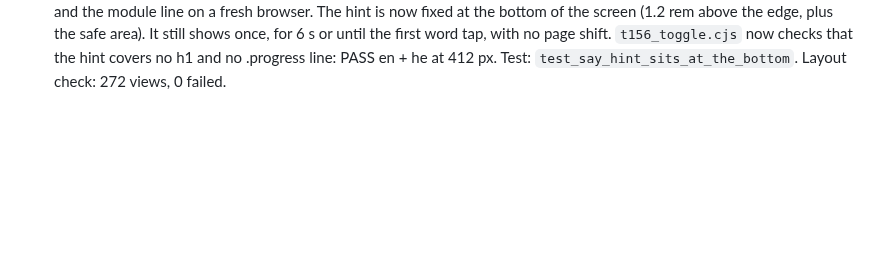
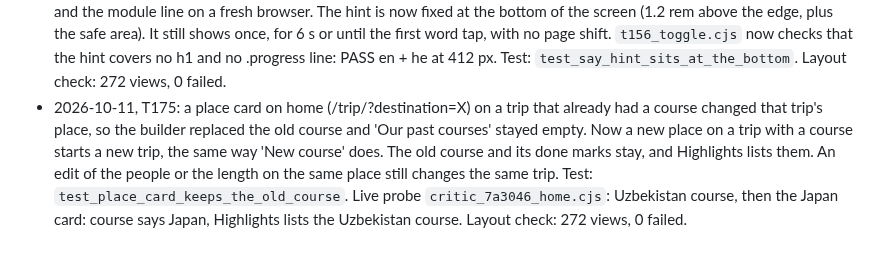
Before and after one commit to Sveder/trip-companion, a Markdown page: devpost/checklist.md, the part around the change. Drawn GitHub-style; blank space fills up the shorter version.

Commit message:
Checklist: T175 revision note

```diff
--- a/devpost/checklist.md
+++ b/devpost/checklist.md
@@ -261,3 +261,4 @@ Builder: Michael's factory (`tools/factory/`), one slice per developer run, prog
 - 2026-10-11, feedback T165 (TV test with Michael on the LG webOS 6 browser, 12:15): with the page focused, the real remote works: RIGHT moved to Uzbekistan, LEFT back, OK opened Japan (T85 device test). Problem found: after a load the browser window often has no keyboard focus, so no key reaches the page until the first OK, which arrives as mousedown + click at the pointer. Fix in static/js/tv.js: TV mode calls window.focus() on load, pageshow and visibilitychange; a click into a window with no focus, with the pointer at rest for 1 s, counts as OK on the focused card, also when the pointer moved after the last key. Network keys from bscpylgtv never reach the page, so only the real remote can confirm this on the TV. Evidence: devpost/tv-evidence/2026-10-11/.
 - 2026-10-11, feedback T171 (Michael: Uzbekistan as a real choice with about 3 short modules, for the demo): `content/uzbekistan/` holds three modules, one lesson each, 5 pages each, en + he: Uzbek food (plov/osh, non, somsa, choy, a picture quiz), Uzbek words (salom, rahmat, ha and yo'q flip cards, xayr, a quiz), Places and manners (the Registan in Samarkand, the bazaar, tea for guests with the half-full bowl, shoes off at the door, a quiz). Photos from Wikimedia Commons with credits; the word pictures are drawn SVGs with an emoji. The guide is the neutral plane mark. The trip form takes every ready country from `previews.yaml`; a welcome country card opens the form with that country chosen. For a trip that is not to Japan, the course, finished and highlights headings name the country, and the Japan-only photo hunt (nav link, 'We are in Japan now') is hidden. The 11 Uzbek word mp3s come from Google Translate TTS with the TURKISH voice: Google has no Uzbek voice and Microsoft edge TTS answers 403 (T167). Uzbek Latin is close to Turkish for these words (choy is spoken as Turkish 'Çoy', xayr as 'Hayr', yo'q as 'Yok'). A real Uzbek voice can replace them when edge TTS works again (voice uz-UZ-MadinaNeural).
 - 2026-10-11, T174: the one-time 'Tap a Japanese word to hear it' hint sat under the header and covered the lesson title and the module line on a fresh browser. The hint is now fixed at the bottom of the screen (1.2 rem above the edge, plus the safe area). It still shows once, for 6 s or until the first word tap, with no page shift. `t156_toggle.cjs` now checks that the hint covers no h1 and no .progress line: PASS en + he at 412 px. Test: `test_say_hint_sits_at_the_bottom`. Layout check: 272 views, 0 failed.
+- 2026-10-11, T175: a place card on home (/trip/?destination=X) on a trip that already had a course changed that trip's place, so the builder replaced the old course and 'Our past courses' stayed empty. Now a new place on a trip with a course starts a new trip, the same way 'New course' does. The old course and its done marks stay, and Highlights lists them. An edit of the people or the length on the same place still changes the same trip. Test: `test_place_card_keeps_the_old_course`. Live probe `critic_7a3046_home.cjs`: Uzbekistan course, then the Japan card: course says Japan, Highlights lists the Uzbekistan course. Layout check: 272 views, 0 failed.
```
